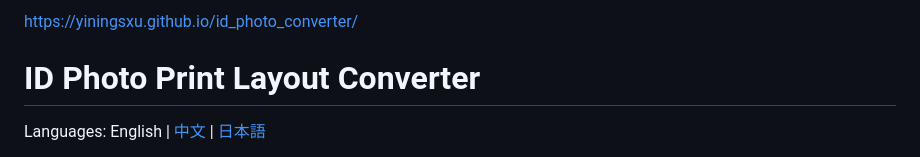
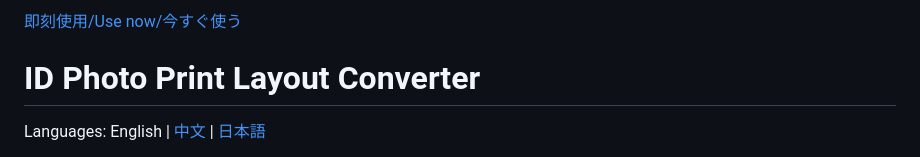
Before and after one commit to yiningsxu/id_photo_converter, a Markdown page: README.md, the part around the change. Rendered like a GitHub page.

Commit message:
Update link text for usage instructions

```diff
--- a/README.md
+++ b/README.md
@@ -1,4 +1,4 @@
-[https://yiningsxu.github.io/id_photo_converter/](https://yiningsxu.github.io/id_photo_converter/)
+[即刻使用/Use now/今すぐ使う](https://yiningsxu.github.io/id_photo_converter/)
 
 # ID Photo Print Layout Converter
 
```
